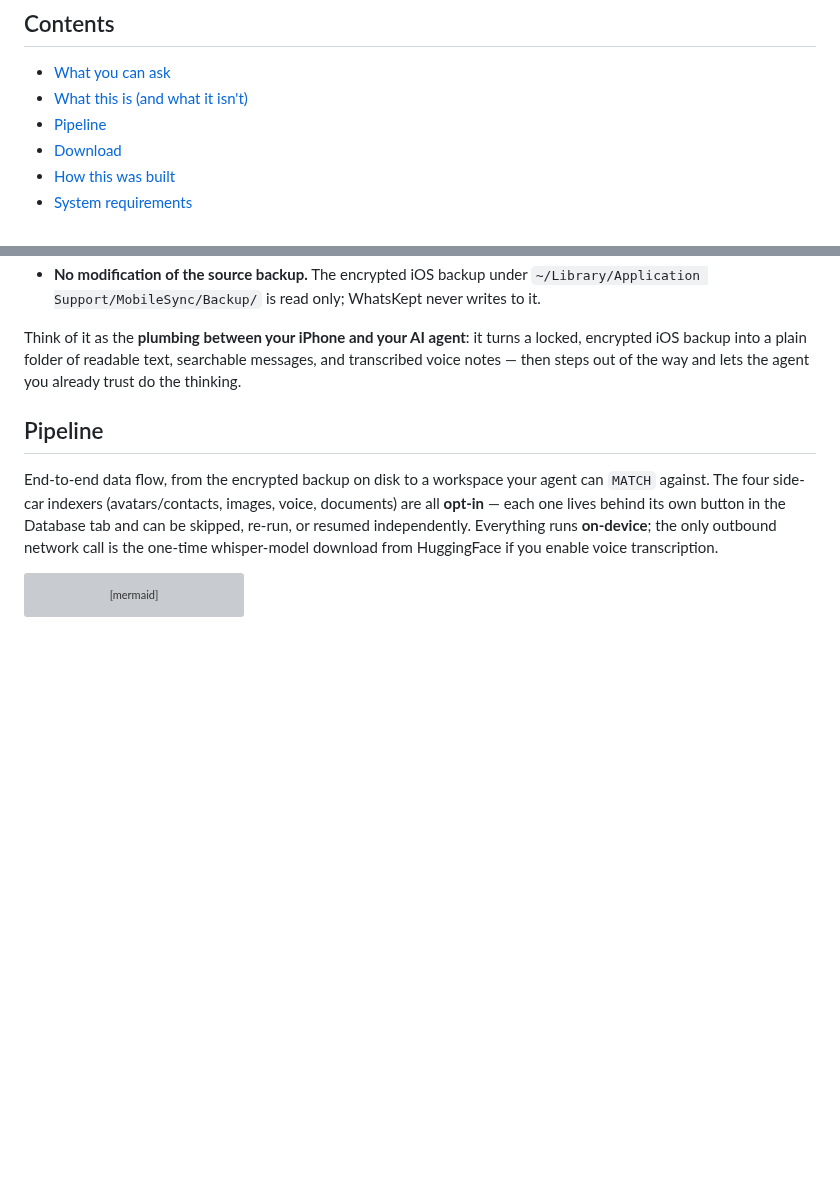
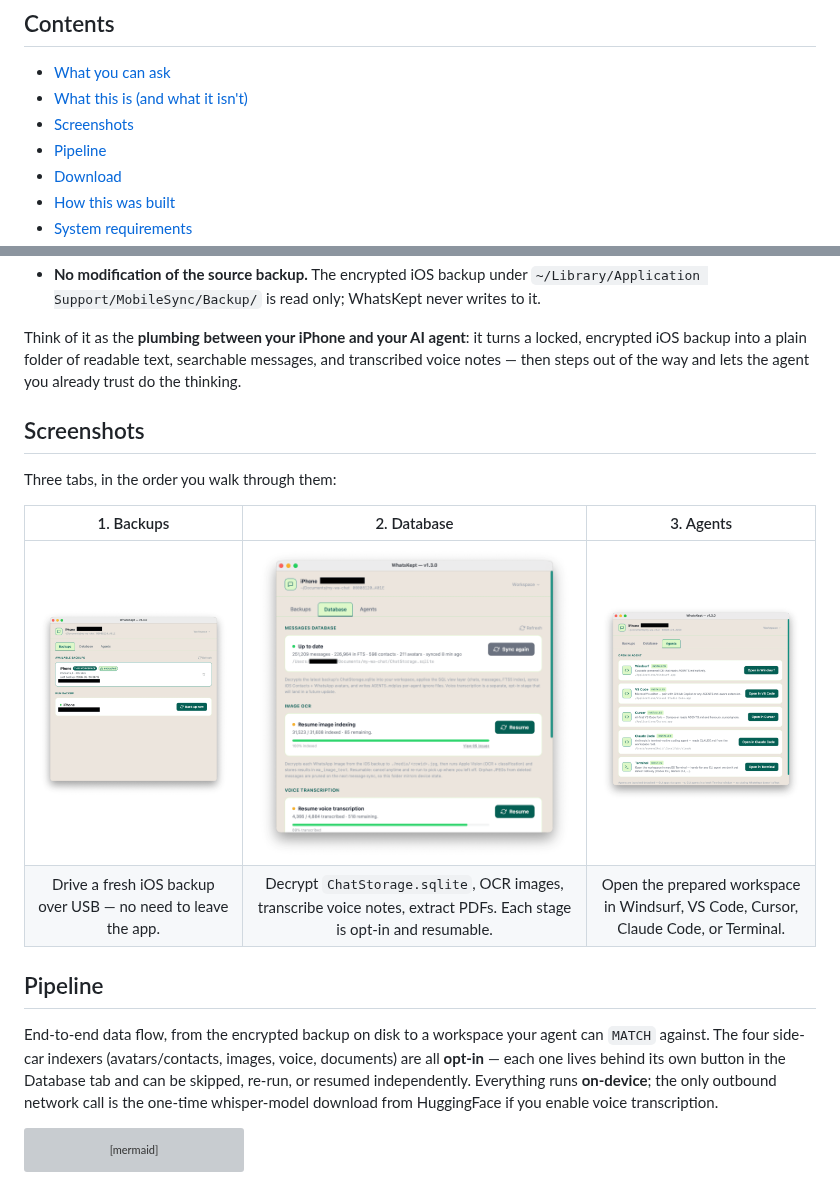
Before and after one commit to alkait/WhatsKept, a Markdown page: README.md, 2 parts joined by grey strips. Rendered like a GitHub page; pictures changed too: docs/screenshots/agent_tab.png (added), docs/screenshots/backup_tab.png (added), docs/screenshots/database_tab.png (added); blank space fills up the shorter version; grey boxes are pictures that could not be loaded.

Commit message:
docs(readme): add screenshots section with clickable tab images
Order matches the in-app tab flow (Backups -> Database -> Agents).
Each thumbnail links to the full-size PNG. Images compressed
(~1.93 MB -> ~260 KB total) via resize + pngquant.

```diff
--- a/README.md
+++ b/README.md
@@ -10,6 +10,7 @@ SQLite + FTS5 workspace that an agent can query directly.
 
 - [What you can ask](#what-you-can-ask)
 - [What this is (and what it isn't)](#what-this-is-and-what-it-isnt)
+- [Screenshots](#screenshots)
 - [Pipeline](#pipeline)
 - [Download](#download)
 - [How this was built](#how-this-was-built)
@@ -82,6 +83,15 @@ it turns a locked, encrypted iOS backup into a plain folder of
 readable text, searchable messages, and transcribed voice notes —
 then steps out of the way and lets the agent you already trust do
 the thinking.
+
+## Screenshots
+
+Three tabs, in the order you walk through them:
+
+| 1. Backups | 2. Database | 3. Agents |
+| :---: | :---: | :---: |
+| [![Backups tab](docs/screenshots/backup_tab.png)](docs/screenshots/backup_tab.png) | [![Database tab](docs/screenshots/database_tab.png)](docs/screenshots/database_tab.png) | [![Agents tab](docs/screenshots/agent_tab.png)](docs/screenshots/agent_tab.png) |
+| Drive a fresh iOS backup over USB — no need to leave the app. | Decrypt `ChatStorage.sqlite`, OCR images, transcribe voice notes, extract PDFs. Each stage is opt-in and resumable. | Open the prepared workspace in Windsurf, VS Code, Cursor, Claude Code, or Terminal. |
 
 ## Pipeline
 
```
